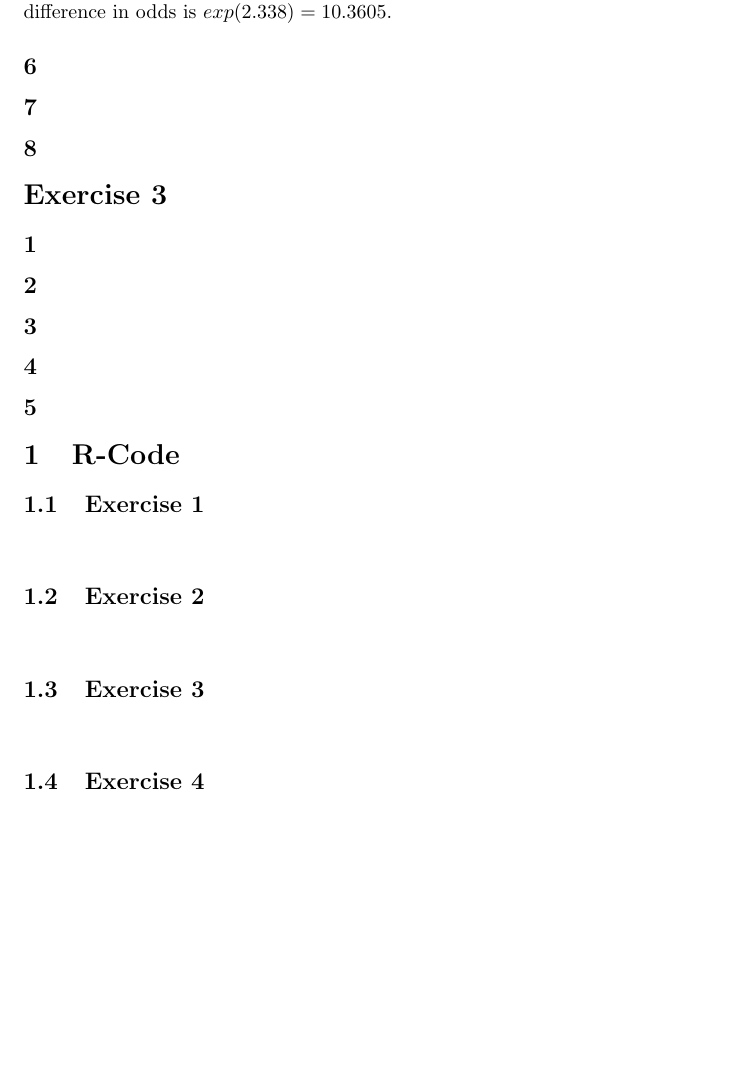
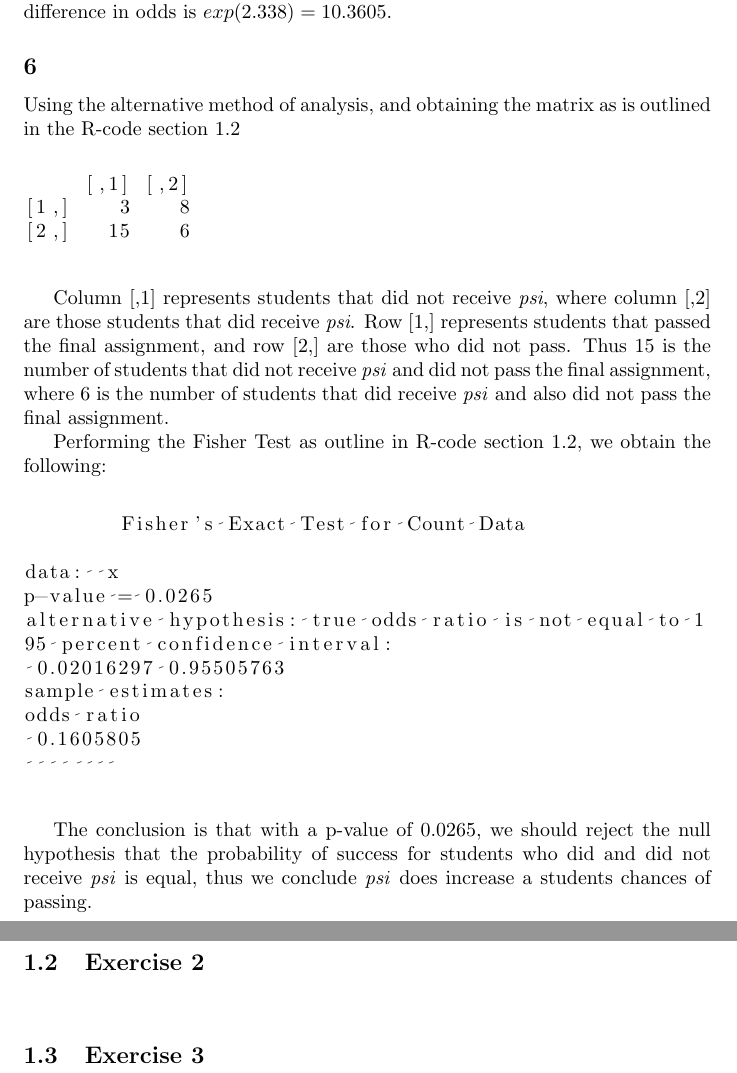
Before and after one commit to Andrew-Bedard/Exp_Design, a LaTeX document (Assgn6/report/A6.tex): part of page 3 of 3 before the commit and two parts of pages 3 and 4 of 4 after it, the two joined at a grey line, cut so that both start at the same text, the shorter picture padded with empty space. Compiled offline with pdfLaTeX.

Commit message:
more more more

```diff
--- a/Assgn6/report/A6.tex
+++ b/Assgn6/report/A6.tex
@@ -69,7 +69,34 @@ Signif. codes:
     We may investigate the relative change in odds of passing the final assignment for students with \textit{psi} rather than those without \textit{psi} by simply taking the exponential of the change in our linear predictor, in this case taking \textit{psi} = 1 as opposed to 0 increases our linear predictor by 2.338 as we can see in Figure:\ref{fig:log_reg}, thus our difference in odds is $exp(2.338) = 10.3605$.
 
     \subsection*{6}
+    Using the alternative method of analysis, and obtaining the matrix as is outlined in the R-code section \ref{sec:RE2}
+        	\begin{figure}[H]
+    	\begin{lstlisting}[language=R]
+     [,1] [,2]
+[1,]    3    8
+[2,]   15    6
+    	\end{lstlisting}
+    \end{figure}
+    Column [,1] represents students that did not receive \textit{psi}, where column [,2] are those students that did receive \textit{psi}. Row [1,] represents students that passed the final assignment, and row [2,] are those who did not pass. Thus 15 is the number of students that did not receive \textit{psi} and did not pass the final assignment, where 6 is the number of students that did receive \textit{psi} and also did not pass the final assignment.
+
+    Performing the Fisher Test as outline in R-code section \ref{sec:RE2}, we obtain the following:
+            	\begin{figure}[H]
+    	\begin{lstlisting}[language=R]
+	Fisher's Exact Test for Count Data
+
+data:  x
+p-value = 0.0265
+alternative hypothesis: true odds ratio is not equal to 1
+95 percent confidence interval:
+ 0.02016297 0.95505763
+sample estimates:
+odds ratio
+ 0.1605805
+    	\end{lstlisting}
+    \end{figure}
+    The conclusion is that with a p-value of 0.0265, we should reject the null hypothesis that the probability of success for students who did and did not receive \textit{psi} is equal, thus we conclude \textit{psi} does increase a students chances of passing.
     \subsection*{7}
+
     \subsection*{8}
 
   \section*{Exercise 3}
@@ -89,7 +116,4 @@ Signif. codes:
     \subsection{Exercise 3}\label{sec:RE3}
       \begin{lstlisting}[language=R]
       \end{lstlisting}
-    \subsection{Exercise 4}\label{sec:RE4}
-      \begin{lstlisting}[language=R]
-      \end{lstlisting}
 \end{document}
```
Also changed, not shown: Assgn6/report/A6.pdf, 3 other files.
